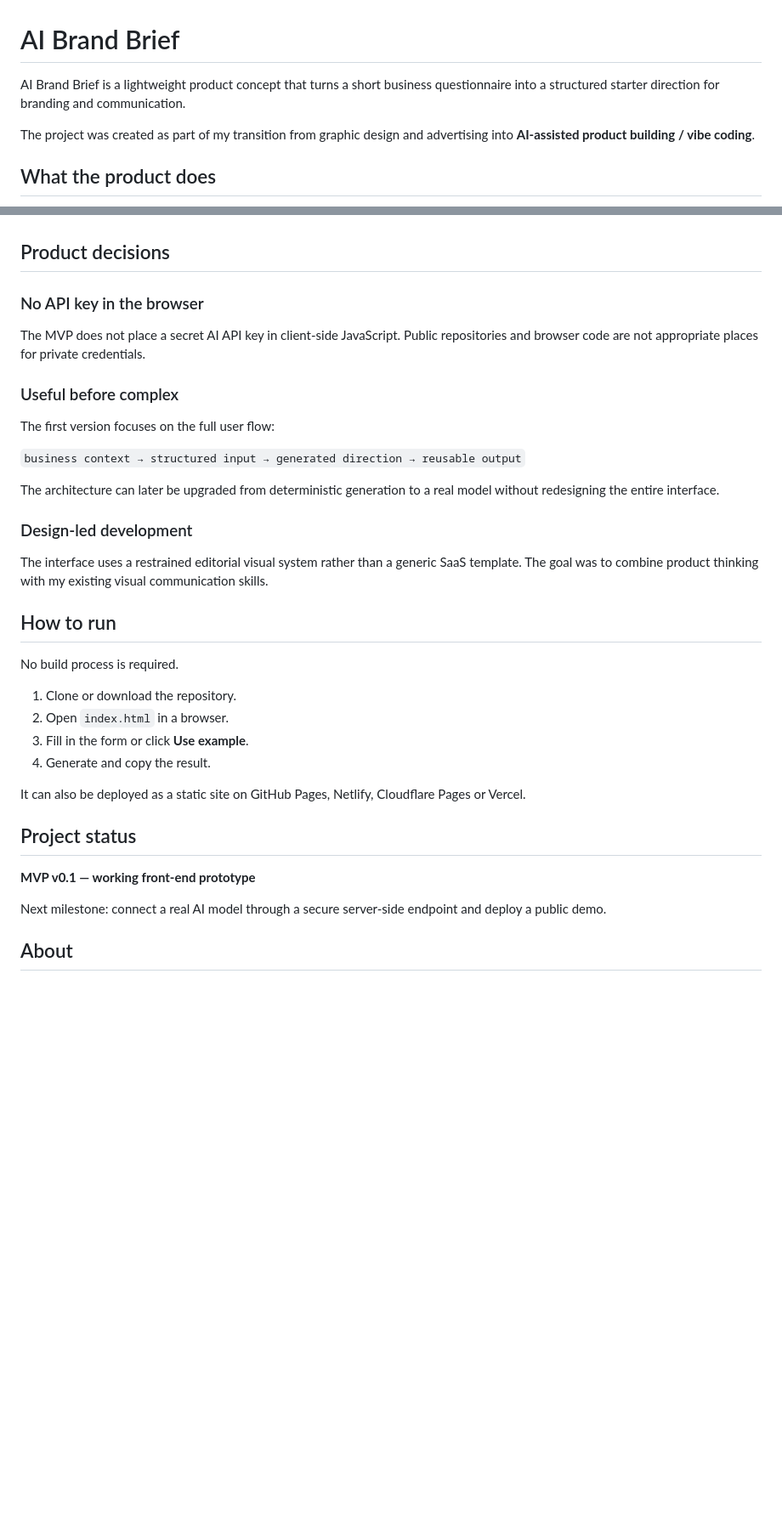
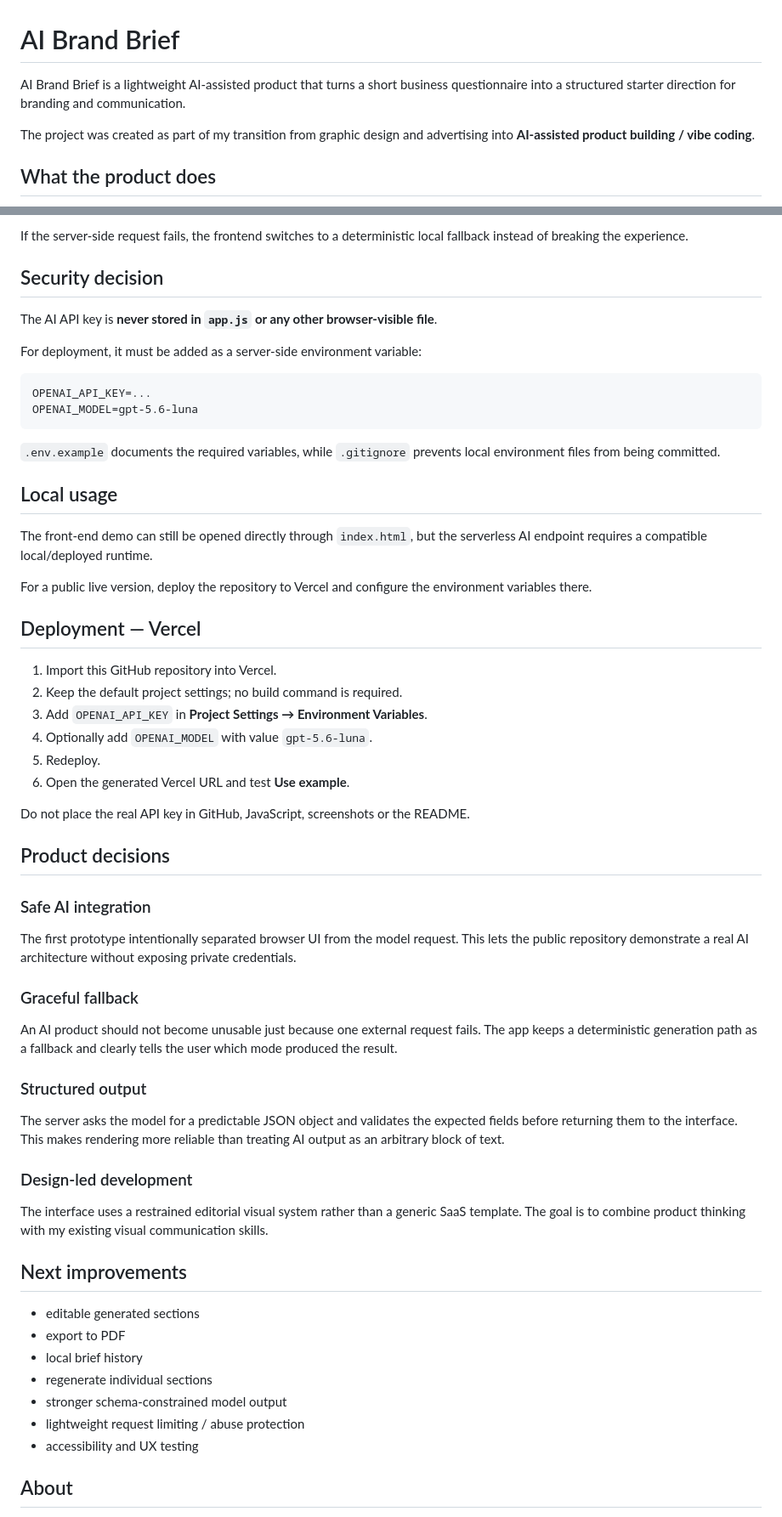
Before and after one commit to Anostosio/ai-brand-brief, a Markdown page: README.md, 2 parts joined by grey strips. Shown at 85% size. GitHub-like rendering; blank space fills up the shorter version.

Commit message:
Document live AI architecture and deployment setup

````diff
--- a/README.md
+++ b/README.md
@@ -1,6 +1,6 @@
 # AI Brand Brief
 
-AI Brand Brief is a lightweight product concept that turns a short business questionnaire into a structured starter direction for branding and communication.
+AI Brand Brief is a lightweight AI-assisted product that turns a short business questionnaire into a structured starter direction for branding and communication.
 
 The project was created as part of my transition from graphic design and advertising into **AI-assisted product building / vibe coding**.
 
@@ -76,38 +94,62 @@ Planned next iteration:
+If the server-side request fails, the frontend switches to a deterministic local fallback instead of breaking the experience.
+
+## Security decision
+
+The AI API key is **never stored in `app.js` or any other browser-visible file**.
+
+For deployment, it must be added as a server-side environment variable:
+
+```text
+OPENAI_API_KEY=...
+OPENAI_MODEL=gpt-5.6-luna
+```
+
+`.env.example` documents the required variables, while `.gitignore` prevents local environment files from being committed.
+
+## Local usage
+
+The front-end demo can still be opened directly through `index.html`, but the serverless AI endpoint requires a compatible local/deployed runtime.
+
+For a public live version, deploy the repository to Vercel and configure the environment variables there.
+
+## Deployment — Vercel
+
+1. Import this GitHub repository into Vercel.
+2. Keep the default project settings; no build command is required.
+3. Add `OPENAI_API_KEY` in **Project Settings → Environment Variables**.
+4. Optionally add `OPENAI_MODEL` with value `gpt-5.6-luna`.
+5. Redeploy.
+6. Open the generated Vercel URL and test **Use example**.
+
+Do not place the real API key in GitHub, JavaScript, screenshots or the README.
 
 ## Product decisions
 
-### No API key in the browser
+### Safe AI integration
 
-The MVP does not place a secret AI API key in client-side JavaScript. Public repositories and browser code are not appropriate places for private credentials.
+The first prototype intentionally separated browser UI from the model request. This lets the public repository demonstrate a real AI architecture without exposing private credentials.
 
-### Useful before complex
+### Graceful fallback
 
-The first version focuses on the full user flow:
+An AI product should not become unusable just because one external request fails. The app keeps a deterministic generation path as a fallback and clearly tells the user which mode produced the result.
 
-`business context → structured input → generated direction → reusable output`
+### Structured output
 
-The architecture can later be upgraded from deterministic generation to a real model without redesigning the entire interface.
+The server asks the model for a predictable JSON object and validates the expected fields before returning them to the interface. This makes rendering more reliable than treating AI output as an arbitrary block of text.
 
 ### Design-led development
 
-The interface uses a restrained editorial visual system rather than a generic SaaS template. The goal was to combine product thinking with my existing visual communication skills.
+The interface uses a restrained editorial visual system rather than a generic SaaS template. The goal is to combine product thinking with my existing visual communication skills.
 
-## How to run
+## Next improvements
 
-No build process is required.
-
-1. Clone or download the repository.
-2. Open `index.html` in a browser.
-3. Fill in the form or click **Use example**.
-4. Generate and copy the result.
-
-It can also be deployed as a static site on GitHub Pages, Netlify, Cloudflare Pages or Vercel.
-
-## Project status
-
-**MVP v0.1 — working front-end prototype**
-
-Next milestone: connect a real AI model through a secure server-side endpoint and deploy a public demo.
+- editable generated sections
+- export to PDF
+- local brief history
+- regenerate individual sections
+- stronger schema-constrained model output
+- lightweight request limiting / abuse protection
+- accessibility and UX testing
 
 ## About
 
````
Also changed, not shown: other parts of README.md (+32 -14 lines).
